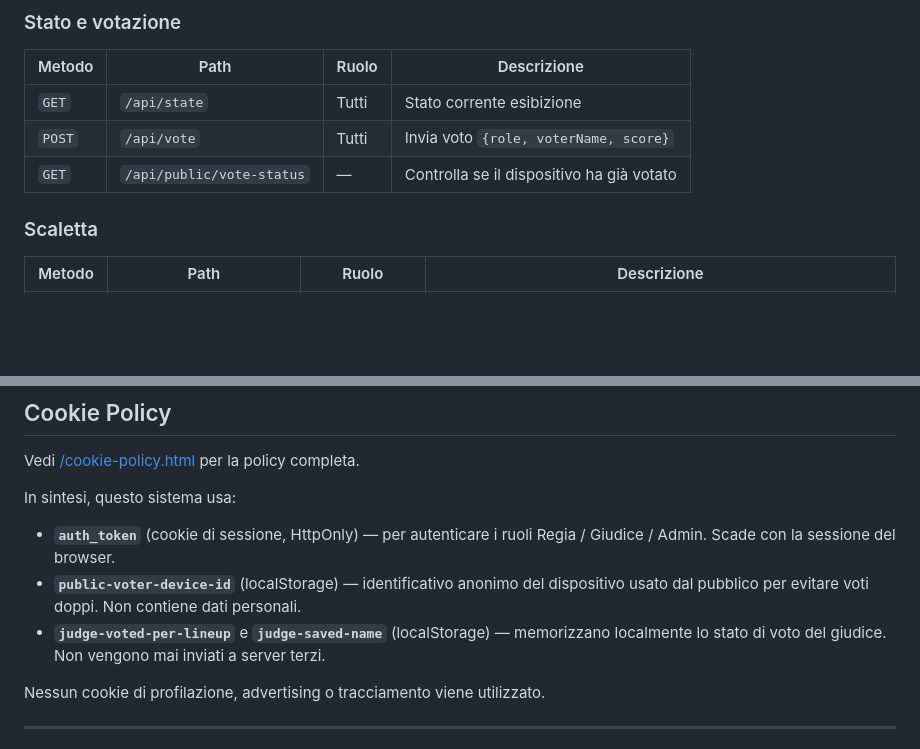
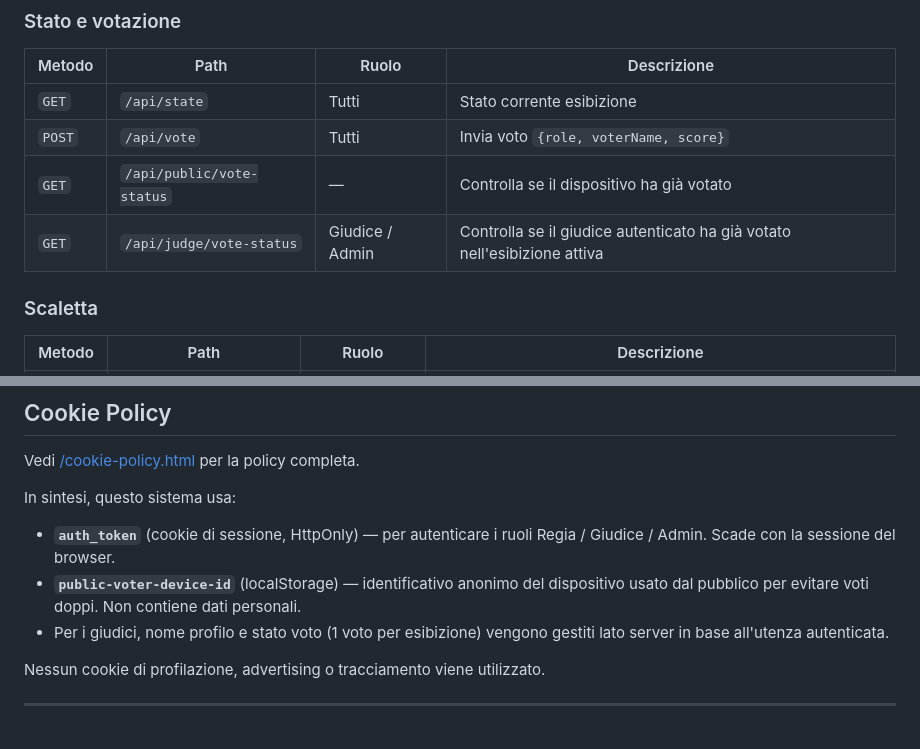
Before and after one commit to mistermudd/votationReact, a Markdown page: README.md, 2 parts joined by grey strips. Drawn GitHub-style; blank space fills up the shorter version.

```diff
--- a/README.md
+++ b/README.md
@@ -147,6 +148,7 @@ Tutte le API protette utilizzano il cookie di sessione `auth_token` oppure HTTP
 | `GET` | `/api/state` | Tutti | Stato corrente esibizione |
 | `POST` | `/api/vote` | Tutti | Invia voto `{role, voterName, score}` |
 | `GET` | `/api/public/vote-status` | — | Controlla se il dispositivo ha già votato |
+| `GET` | `/api/judge/vote-status` | Giudice / Admin | Controlla se il giudice autenticato ha già votato nell'esibizione attiva |
 
 ### Scaletta
 
@@ -268,7 +286,7 @@ Vedi [/cookie-policy.html](/cookie-policy.html) per la policy completa.
 In sintesi, questo sistema usa:
 - **`auth_token`** (cookie di sessione, HttpOnly) — per autenticare i ruoli Regia / Giudice / Admin. Scade con la sessione del browser.
 - **`public-voter-device-id`** (localStorage) — identificativo anonimo del dispositivo usato dal pubblico per evitare voti doppi. Non contiene dati personali.
-- **`judge-voted-per-lineup`** e **`judge-saved-name`** (localStorage) — memorizzano localmente lo stato di voto del giudice. Non vengono mai inviati a server terzi.
+- Per i giudici, nome profilo e stato voto (1 voto per esibizione) vengono gestiti lato server in base all'utenza autenticata.
 
 Nessun cookie di profilazione, advertising o tracciamento viene utilizzato.
 
```
Also changed, not shown: other parts of README.md (+24 -7 lines).
